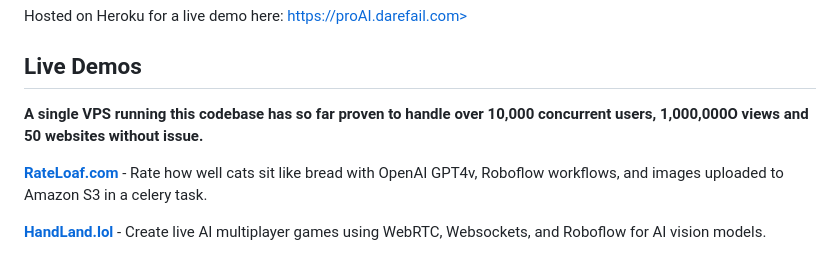
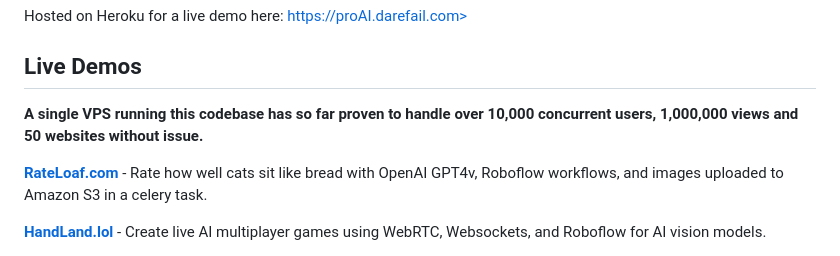
Before and after one commit to DareFail/AI-Video-Boilerplate-Pro, a Markdown page: README.md, the part around the change. GitHub-like rendering.

Commit message:
Update README.me

```diff
--- a/README.md
+++ b/README.md
@@ -6,7 +6,7 @@ Hosted on Heroku for a live demo here: [https://proAI.darefail.com>
 ](https://proAI.darefail.com)
 
 ## Live Demos
-**A single VPS running this codebase has so far proven to handle over 10,000 concurrent users, 1,000,000O views and 50 websites without issue.**
+**A single VPS running this codebase has so far proven to handle over 10,000 concurrent users, 1,000,000 views and 50 websites without issue.**
 
 **[RateLoaf.com](https://rateloaf.com)** -
 Rate how well cats sit like bread with OpenAI GPT4v, Roboflow workflows, and images uploaded to Amazon S3 in a celery task.
```
